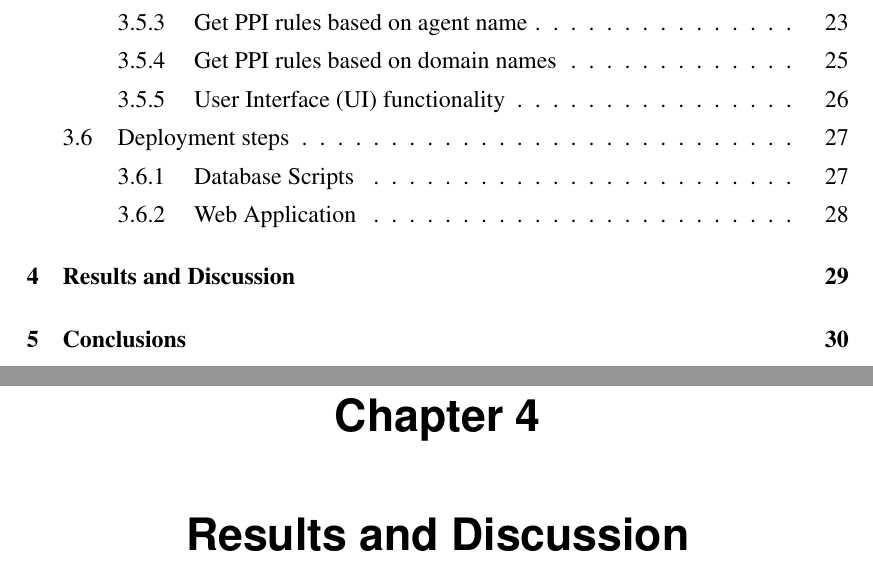
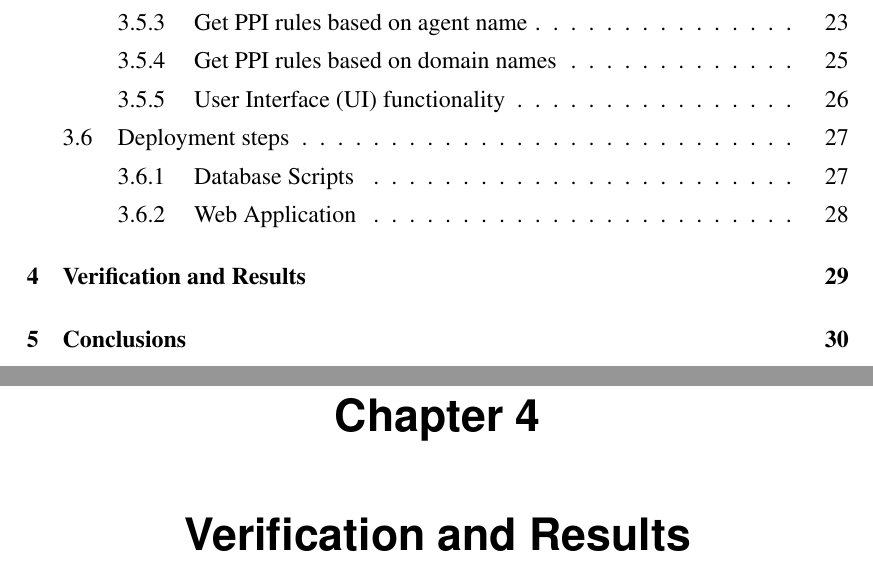
Before and after one commit to ayushdas/Thesis_Report, a LaTeX thesis (skeleton.tex): two parts of pages 5 and 34 of 40, joined at a grey line, cut so that both start at the same text. Compiled offline with pdfLaTeX.

```diff
--- a/skeleton.tex
+++ b/skeleton.tex
@@ -486,7 +486,7 @@
 	and acess the URLs for retrieving the PPIs based on agent name or domain names through a web browser.
 \end{enumerate}
 The web application was tested on the web browsers Safari, Google Chrome and Mozilla Firefox.
-\chapter{Results and Discussion}
+\chapter{Verification and Results}
 
 \chapter{Conclusions}
 
```
Also changed, not shown: skeleton.pdf, 4 other files.
